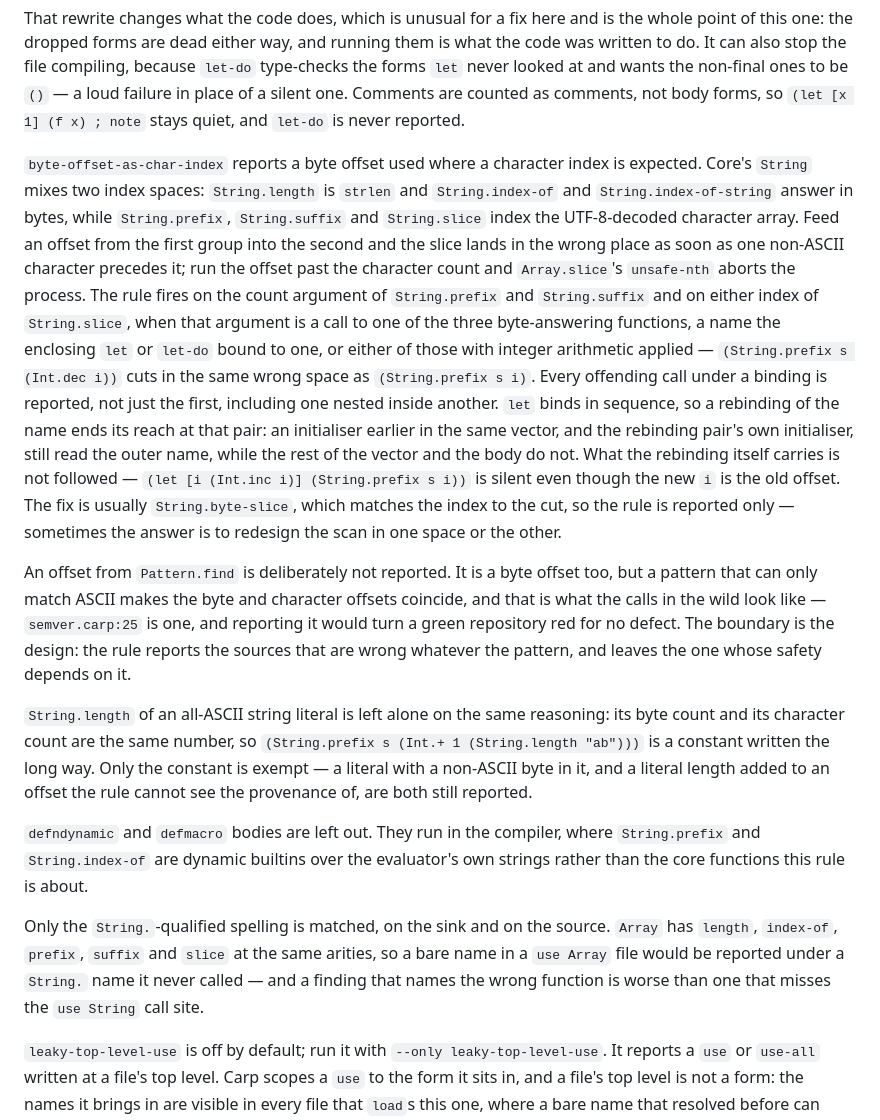
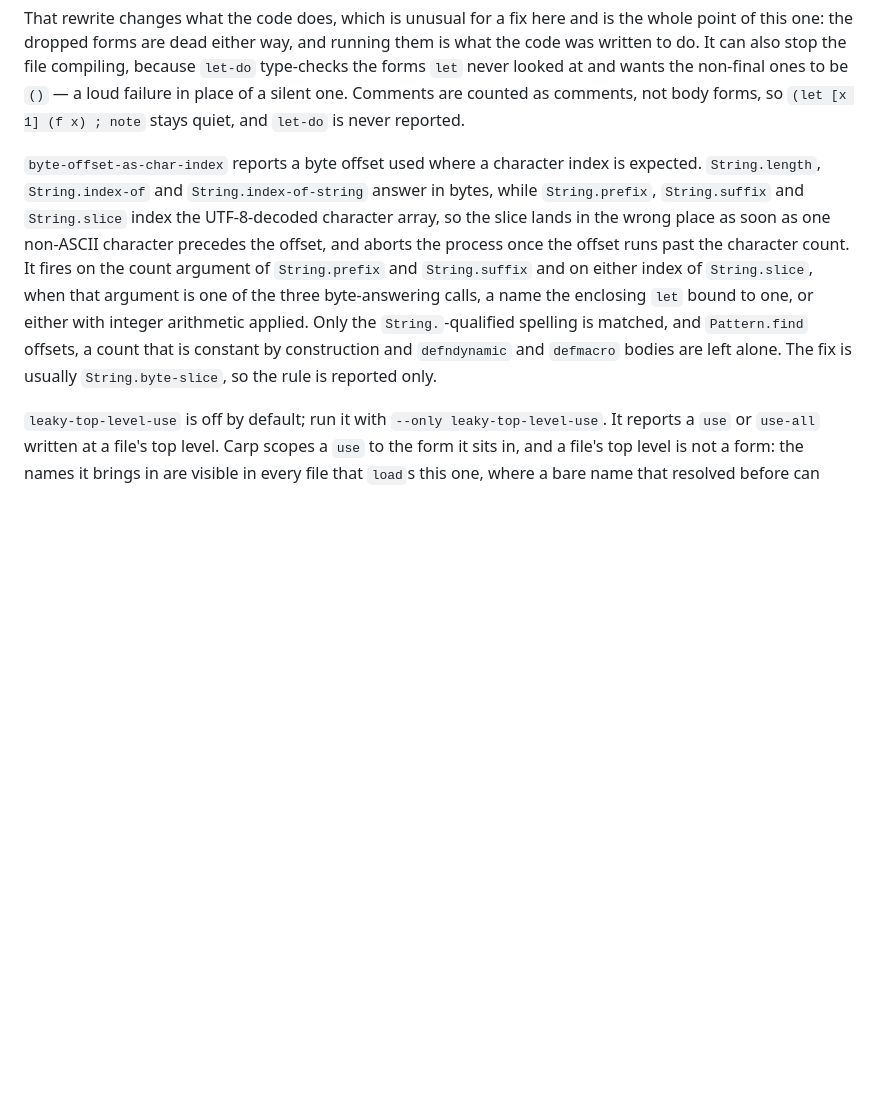
Before and after one commit to carpentry-org/angler, a Markdown page: README.md, the part around the change. Drawn GitHub-style; blank space fills up the shorter version.

Commit message:
Cut the byte-offset rule's changelog entry and README blurb
Both argued for the design rather than describing the behaviour. They now
say what fires, why the two index spaces cannot be mixed, that the fix is
usually String.byte-slice, that the rule is report-only, and that only the
String.-qualified spelling matches; the exemptions are one clause each.
Documentation only, no rule behaviour changed.

```diff
--- a/README.md
+++ b/README.md
@@ -148,57 +148,19 @@ comments, not body forms, so `(let [x 1] (f x) ; note` stays quiet,
 and `let-do` is never reported.
 
 `byte-offset-as-char-index` reports a byte offset used where a
-character index is expected. Core's `String` mixes two index spaces:
-`String.length` is `strlen` and `String.index-of` and
+character index is expected. `String.length`, `String.index-of` and
 `String.index-of-string` answer in bytes, while `String.prefix`,
 `String.suffix` and `String.slice` index the UTF-8-decoded character
-array. Feed an offset from the first group into the second and the
-slice lands in the wrong place as soon as one non-ASCII character
-precedes it; run the offset past the character count and
-`Array.slice`'s `unsafe-nth` aborts the process. The rule fires on the
-count argument of `String.prefix` and `String.suffix` and on either
-index of `String.slice`, when that argument is a call to one of the
-three byte-answering functions, a name the enclosing `let` or `let-do`
-bound to one, or either of those with integer arithmetic applied —
-`(String.prefix s (Int.dec i))` cuts in the same wrong space as
-`(String.prefix s i)`. Every offending call under a binding is
-reported, not just the first, including one nested inside another.
-`let` binds in sequence, so a rebinding of the name ends its reach at
-that pair: an initialiser earlier in the same vector, and the
-rebinding pair's own initialiser, still read the outer name, while the
-rest of the vector and the body do not. What the rebinding itself
-carries is not followed — `(let [i (Int.inc i)] (String.prefix s i))`
-is silent even though the new `i` is the old offset. The fix is
-usually `String.byte-slice`, which matches the index to the cut, so
-the rule is reported only — sometimes the answer is to redesign the
-scan in one space or the other.
-
-An offset from `Pattern.find` is deliberately not reported. It is a
-byte offset too, but a pattern that can only match ASCII makes the byte
-and character offsets coincide, and that is what the calls in the wild
-look like — `semver.carp:25` is one, and reporting it would turn a
-green repository red for no defect. The boundary is the design: the
-rule reports the sources that are wrong whatever the pattern, and
-leaves the one whose safety depends on it.
-
-`String.length` of an all-ASCII string literal is left alone on the
-same reasoning: its byte count and its character count are the same
-number, so `(String.prefix s (Int.+ 1 (String.length "ab")))` is a
-constant written the long way. Only the constant is exempt — a literal
-with a non-ASCII byte in it, and a literal length added to an offset
-the rule cannot see the provenance of, are both still reported.
-
-`defndynamic` and `defmacro` bodies are left out. They run in the
-compiler, where `String.prefix` and `String.index-of` are dynamic
-builtins over the evaluator's own strings rather than the core
-functions this rule is about.
-
-Only the `String.`-qualified spelling is matched, on the sink and on
-the source. `Array` has `length`, `index-of`, `prefix`, `suffix` and
-`slice` at the same arities, so a bare name in a `use Array` file would
-be reported under a `String.` name it never called — and a finding that
-names the wrong function is worse than one that misses the `use String`
-call site.
+array, so the slice lands in the wrong place as soon as one non-ASCII
+character precedes the offset, and aborts the process once the offset
+runs past the character count. It fires on the count argument of
+`String.prefix` and `String.suffix` and on either index of
+`String.slice`, when that argument is one of the three byte-answering
+calls, a name the enclosing `let` bound to one, or either with integer
+arithmetic applied. Only the `String.`-qualified spelling is matched,
+and `Pattern.find` offsets, a count that is constant by construction
+and `defndynamic` and `defmacro` bodies are left alone. The fix is
+usually `String.byte-slice`, so the rule is reported only.
 
 `leaky-top-level-use` is off by default; run it with `--only
 leaky-top-level-use`. It reports a `use` or `use-all` written at a
```
Also changed, not shown: CHANGELOG.md (+2 -9 lines).
